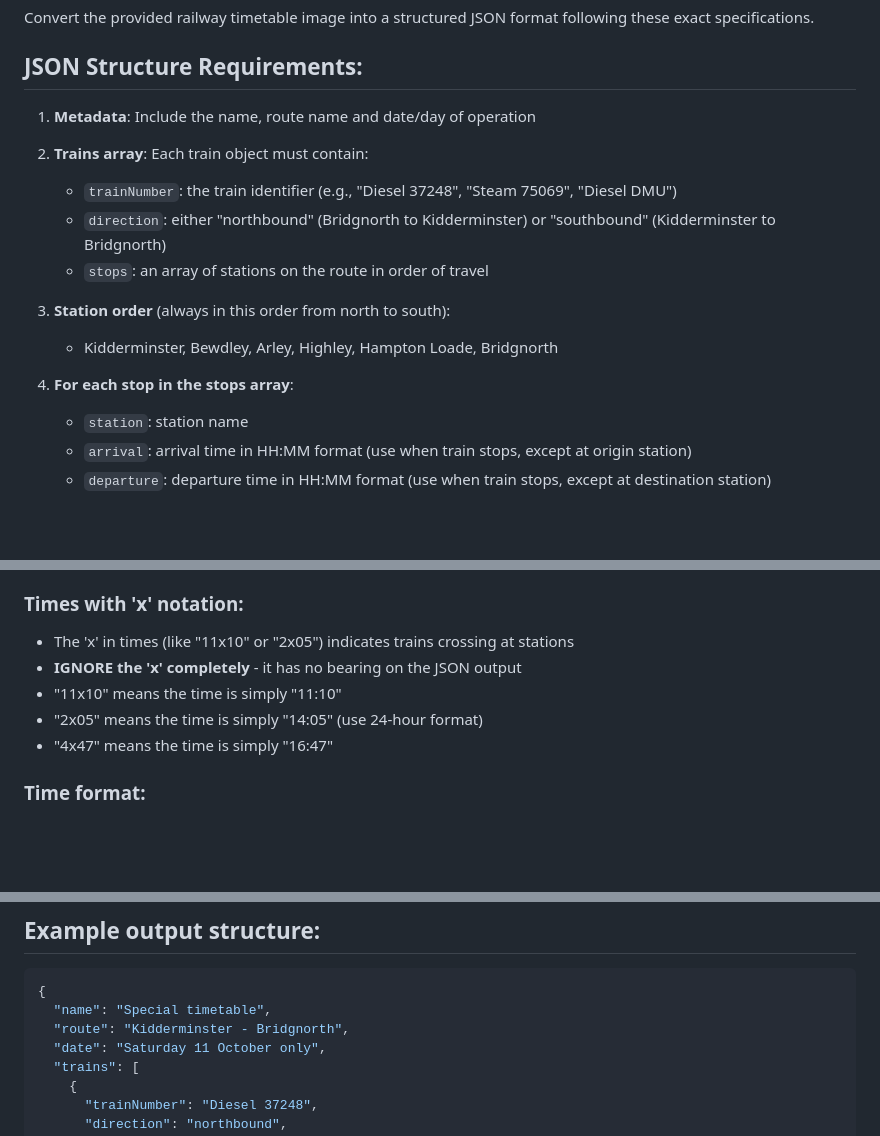
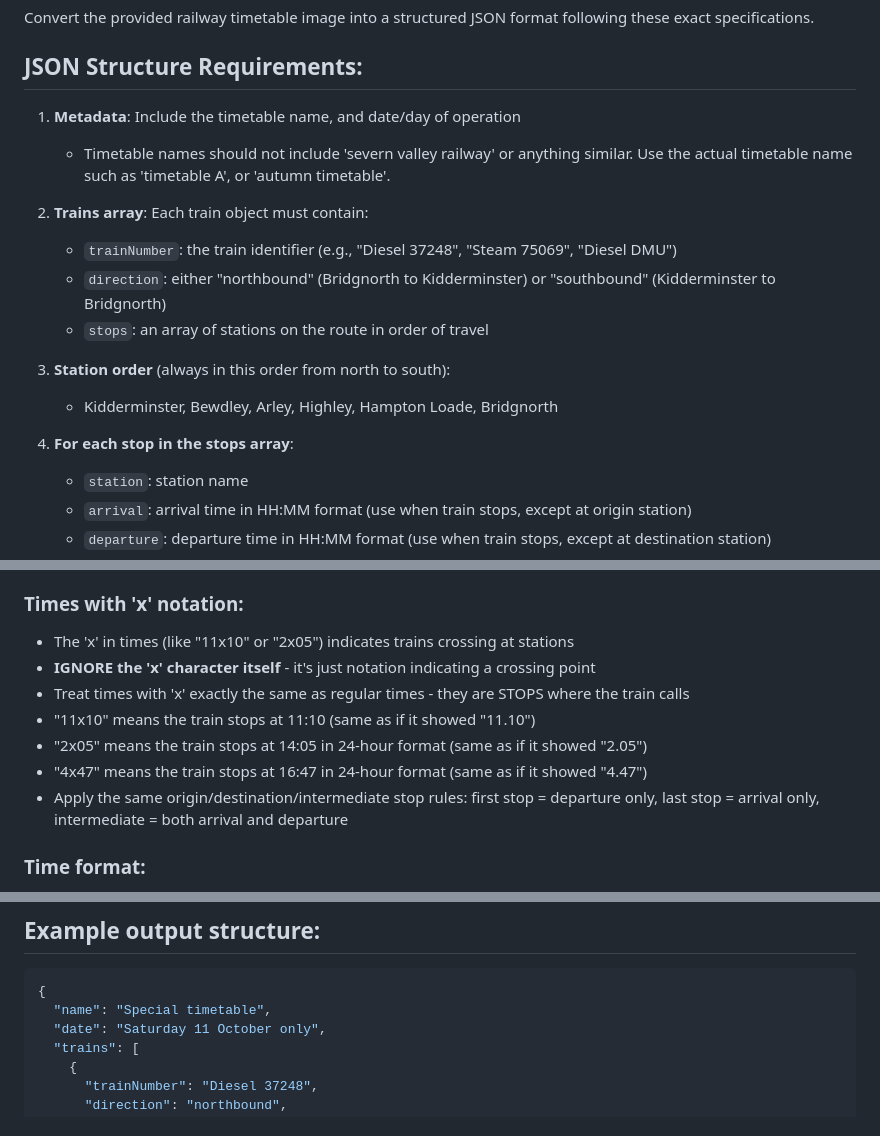
Before and after one commit to sebharvey/svr, a Markdown page: src/TimetablePrompt.md, 3 parts joined by grey strips. GitHub-like rendering; blank space fills up the shorter version.

````diff
--- a/src/TimetablePrompt.md
+++ b/src/TimetablePrompt.md
@@ -4,16 +4,17 @@ Convert the provided railway timetable image into a structured JSON format follo
 
 ## JSON Structure Requirements:
 
-1. **Metadata**: Include the name, route name and date/day of operation
-2. **Trains array**: Each train object must contain:
+1. **Metadata**: Include the timetable name, and date/day of operation
+   - Timetable names should not include 'severn valley railway' or anything similar.  Use the actual timetable name such as 'timetable A', or 'autumn timetable'.
+3. **Trains array**: Each train object must contain:
    - `trainNumber`: the train identifier (e.g., "Diesel 37248", "Steam 75069", "Diesel DMU")
    - `direction`: either "northbound" (Bridgnorth to Kidderminster) or "southbound" (Kidderminster to Bridgnorth)
    - `stops`: an array of stations on the route in order of travel
 
-3. **Station order** (always in this order from north to south):
+4. **Station order** (always in this order from north to south):
    - Kidderminster, Bewdley, Arley, Highley, Hampton Loade, Bridgnorth
 
-4. **For each stop in the stops array**:
+5. **For each stop in the stops array**:
    - `station`: station name
    - `arrival`: arrival time in HH:MM format (use when train stops, except at origin station)
    - `departure`: departure time in HH:MM format (use when train stops, except at destination station)
@@ -56,10 +57,12 @@ Convert the provided railway timetable image into a structured JSON format follo
 
 ### Times with 'x' notation:
 - The 'x' in times (like "11x10" or "2x05") indicates trains crossing at stations
-- **IGNORE the 'x' completely** - it has no bearing on the JSON output
-- "11x10" means the time is simply "11:10"
-- "2x05" means the time is simply "14:05" (use 24-hour format)
-- "4x47" means the time is simply "16:47"
+- **IGNORE the 'x' character itself** - it's just notation indicating a crossing point
+- Treat times with 'x' exactly the same as regular times - they are STOPS where the train calls
+- "11x10" means the train stops at 11:10 (same as if it showed "11.10")
+- "2x05" means the train stops at 14:05 in 24-hour format (same as if it showed "2.05")
+- "4x47" means the train stops at 16:47 in 24-hour format (same as if it showed "4.47")
+- Apply the same origin/destination/intermediate stop rules: first stop = departure only, last stop = arrival only, intermediate = both arrival and departure
 
 ### Time format:
 - Always use 24-hour format (HH:MM)
@@ -76,7 +79,6 @@ Convert the provided railway timetable image into a structured JSON format follo
 ```json
 {
   "name": "Special timetable",
-  "route": "Kidderminster - Bridgnorth",
   "date": "Saturday 11 October only",
   "trains": [
     {
````
